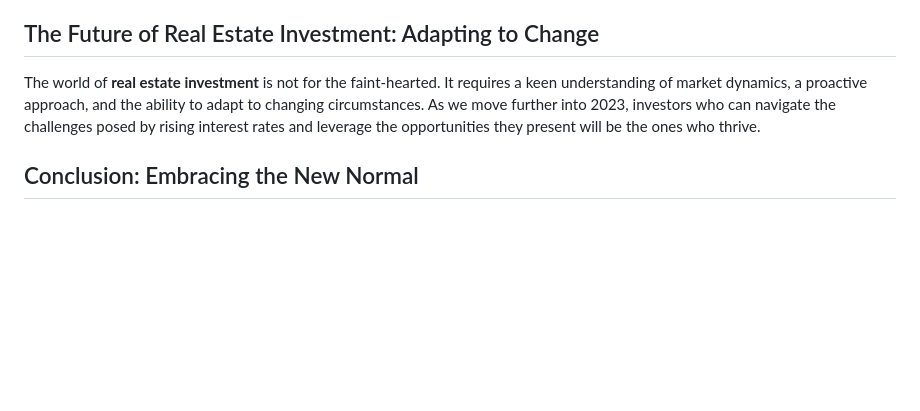
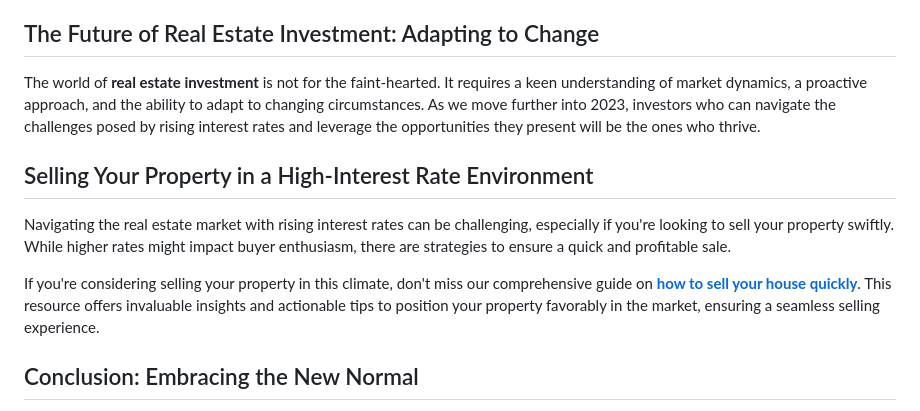
Before and after one commit to bradallenfisher/swifthomeshifts, a Markdown page: content/blog/high-interest-rates-impact-real-estate-investors.md, the part around the change. GitHub-like rendering; blank space fills up the shorter version.

Commit message:
new post

```diff
--- a/content/blog/high-interest-rates-impact-real-estate-investors.md
+++ b/content/blog/high-interest-rates-impact-real-estate-investors.md
@@ -62,6 +62,12 @@ While global factors like the federal funds rate play a role, the **local market
 
 The world of **real estate investment** is not for the faint-hearted. It requires a keen understanding of market dynamics, a proactive approach, and the ability to adapt to changing circumstances. As we move further into 2023, investors who can navigate the challenges posed by rising interest rates and leverage the opportunities they present will be the ones who thrive.
 
+## Selling Your Property in a High-Interest Rate Environment
+
+Navigating the real estate market with rising interest rates can be challenging, especially if you're looking to sell your property swiftly. While higher rates might impact buyer enthusiasm, there are strategies to ensure a quick and profitable sale.
+
+If you're considering selling your property in this climate, don't miss our comprehensive guide on **[how to sell your house quickly](https://swifthomeshifts.com/blog/ultimate-guide-to-selling-your-house-quickly/)**. This resource offers invaluable insights and actionable tips to position your property favorably in the market, ensuring a seamless selling experience.
+
 ## Conclusion: Embracing the New Normal
 
 The impact of rising interest rates on real estate investors is indeed multifaceted. While challenges exist, so do opportunities. By understanding the intricate relationship between investment, inflation, and interest rates, and by keeping a pulse on both global and local market dynamics, investors can position themselves for success in 2023 and beyond.
```
